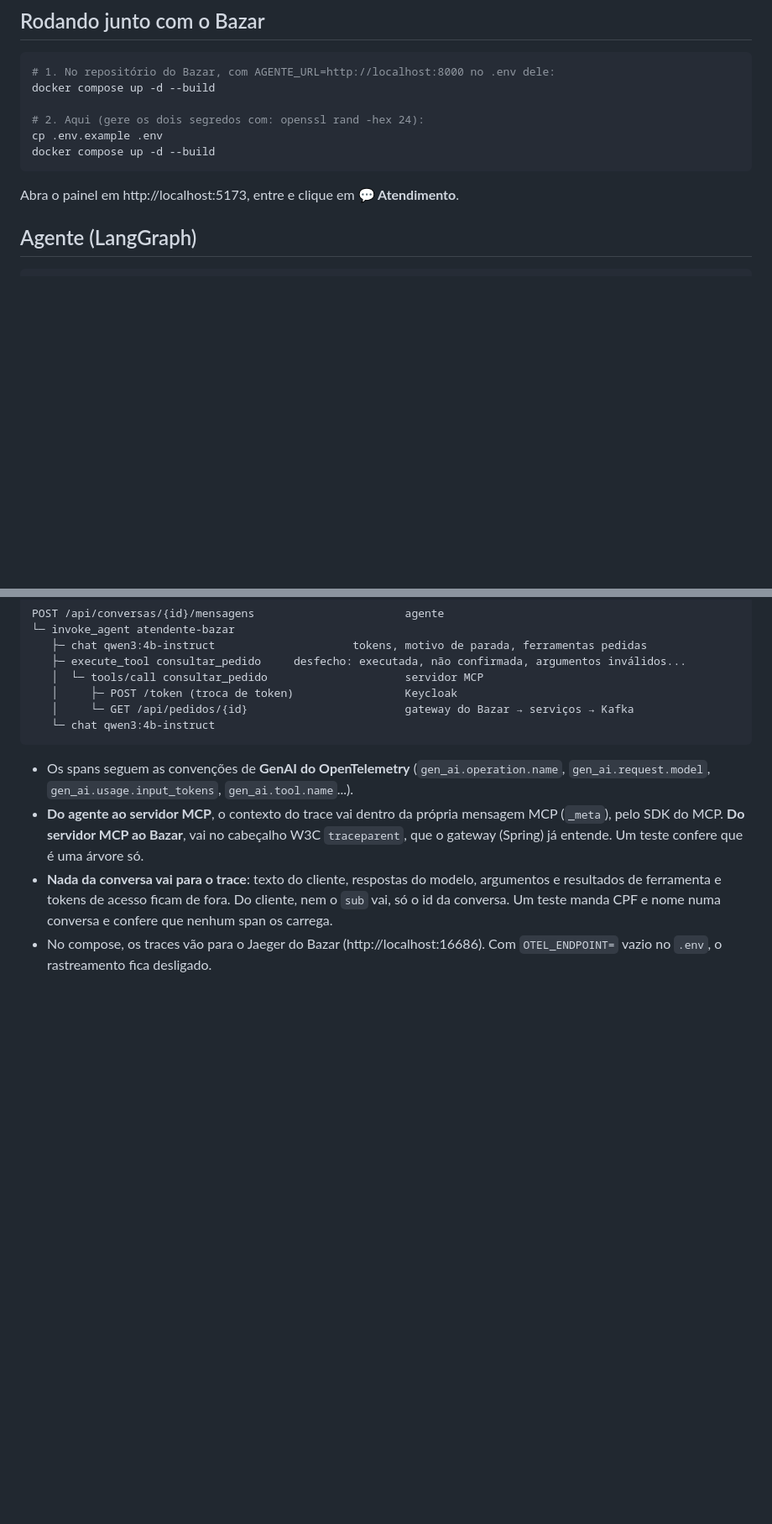
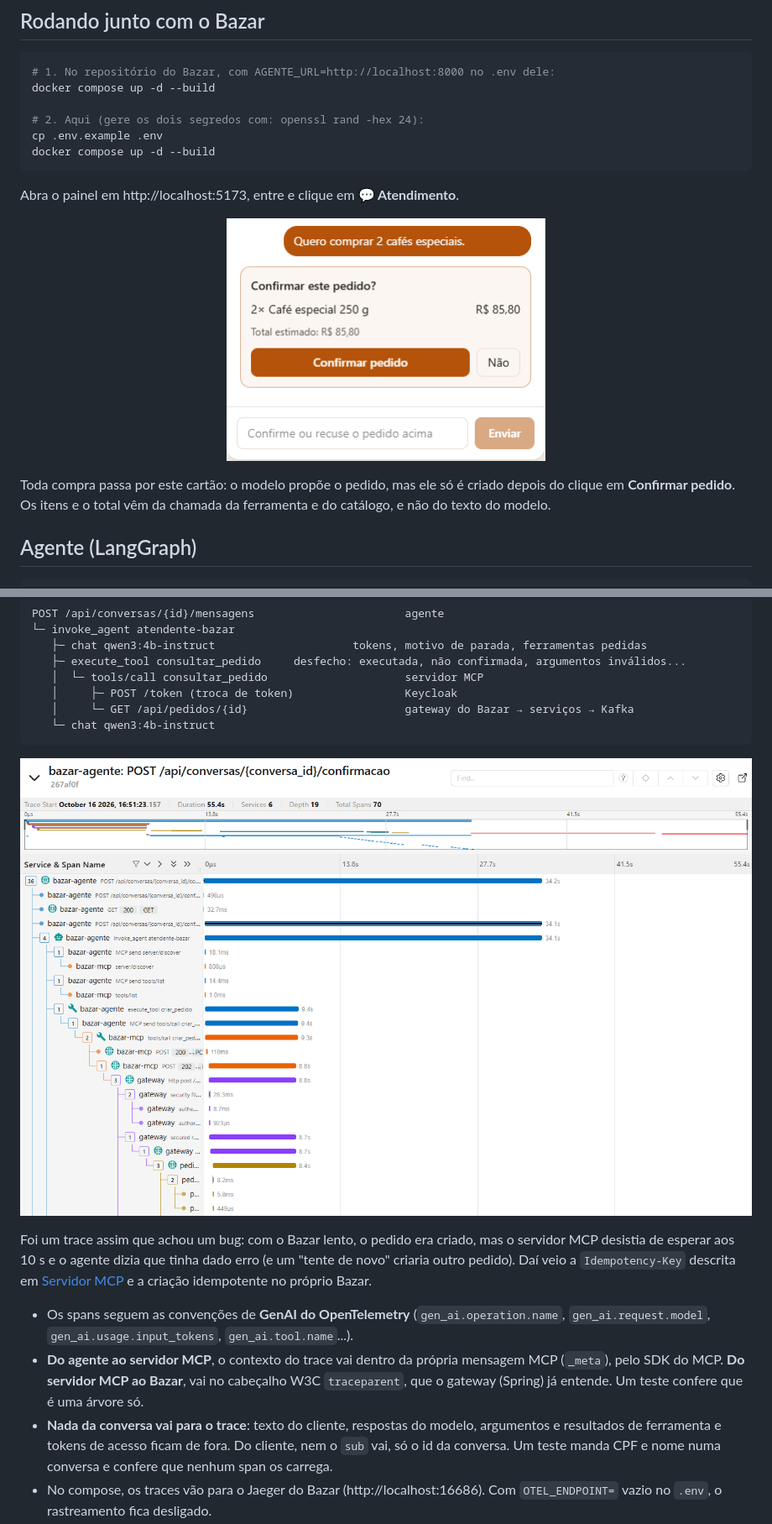
Before and after one commit to nicole21carvalho/bazar-ai-agent-mcp, a Markdown page: README.md, 2 parts joined by grey strips. Shown at 84% size. GitHub-like rendering; pictures changed too: docs/img/chat-confirmacao.png (added), docs/img/jaeger-trace-agente.png (added); blank space fills up the shorter version.

````diff
--- a/README.md
+++ b/README.md
@@ -39,6 +39,13 @@ docker compose up -d --build
 
 Abra o painel em http://localhost:5173, entre e clique em **💬 Atendimento**.
 
+<p align="center">
+  <img src="docs/img/chat-confirmacao.png" alt="Chat do atendimento no painel do Bazar: o cliente pede 2 cafés especiais e o app mostra o cartão Confirmar este pedido, com 2 cafés por R$ 85,80 e os botões Confirmar pedido e Não" width="380">
+</p>
+
+Toda compra passa por este cartão: o modelo propõe o pedido, mas ele só é criado depois do clique em
+**Confirmar pedido**. Os itens e o total vêm da chamada da ferramenta e do catálogo, e não do texto do modelo.
+
 ## Agente (LangGraph)
 
 ```
@@ -159,6 +171,14 @@ POST /api/conversas/{id}/mensagens                       agente
    └─ chat qwen3:4b-instruct
 ```
 
+<p align="center">
+  <img src="docs/img/jaeger-trace-agente.png" alt="Trace no Jaeger da confirmação de uma compra: bazar-agente, bazar-mcp, gateway e pedidos numa árvore só, com 6 serviços e 70 spans" width="900">
+</p>
+
+Foi um trace assim que achou um bug: com o Bazar lento, o pedido era criado, mas o servidor MCP desistia de esperar
+aos 10 s e o agente dizia que tinha dado erro (e um "tente de novo" criaria outro pedido). Daí veio a
+`Idempotency-Key` descrita em [Servidor MCP](#servidor-mcp) e a criação idempotente no próprio Bazar.
+
 - Os spans seguem as convenções de **GenAI do OpenTelemetry** (`gen_ai.operation.name`,
   `gen_ai.request.model`, `gen_ai.usage.input_tokens`, `gen_ai.tool.name`...).
 - **Do agente ao servidor MCP**, o contexto do trace vai dentro da própria mensagem MCP (`_meta`), pelo SDK do
````
Also changed, not shown: other parts of README.md (+6 -1 lines), 5 other files.
